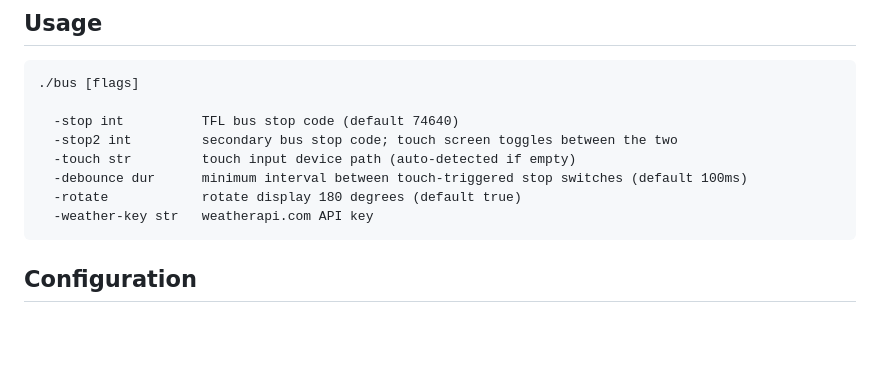
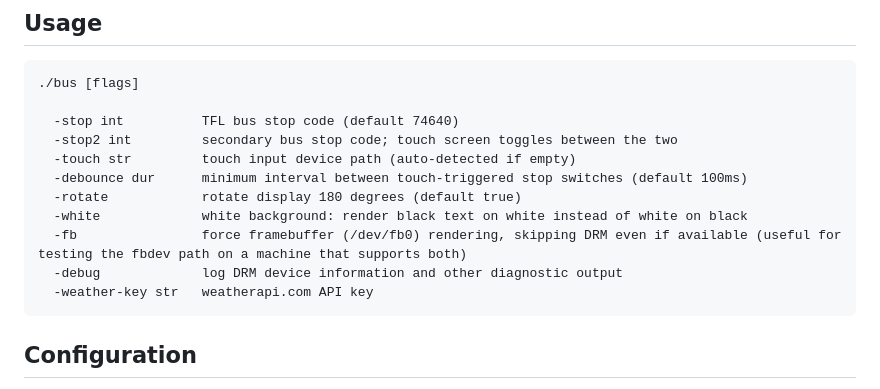
Before and after one commit to amnonbc/bus, a Markdown page: README.md, the part around the change. Drawn GitHub-style; blank space fills up the shorter version.

Commit message:
README: document -white, -fb, and -debug flags
Co-Authored-By: Claude Sonnet 4.6 <noreply@anthropic.com>

````diff
--- a/README.md
+++ b/README.md
@@ -94,6 +94,9 @@ Copy the binary to the Pi with `scp bus pi@raspberrypi:bus/bus`.
   -touch str         touch input device path (auto-detected if empty)
   -debounce dur      minimum interval between touch-triggered stop switches (default 100ms)
   -rotate            rotate display 180 degrees (default true)
+  -white             white background: render black text on white instead of white on black
+  -fb                force framebuffer (/dev/fb0) rendering, skipping DRM even if available (useful for testing the fbdev path on a machine that supports both)
+  -debug             log DRM device information and other diagnostic output
   -weather-key str   weatherapi.com API key
 ```
 
````
